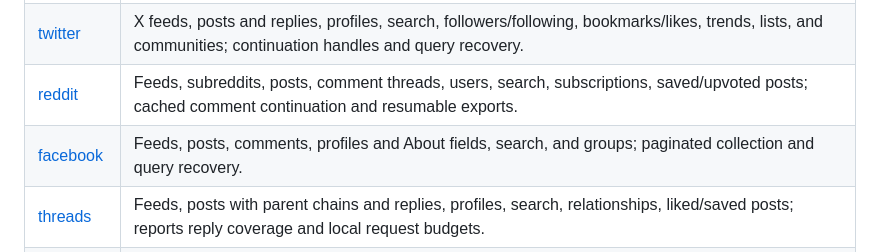
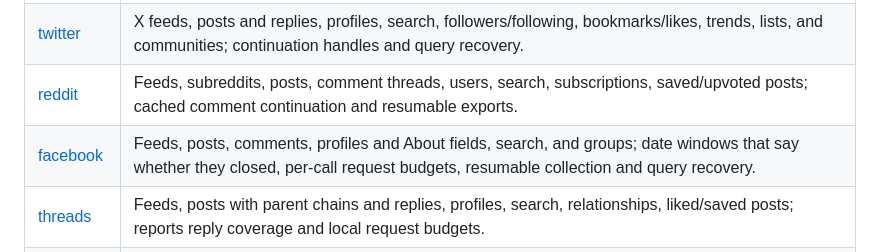
Before and after one commit to tjdwls101010/Agentic-SNS, a Markdown page: README.md, the part around the change. Rendered like a GitHub page.

```diff
--- a/README.md
+++ b/README.md
@@ -80,7 +80,7 @@ A successful read prints the profile row shown above, preceded by request and bu
 | [yfinance](.claude/skills/yfinance/SKILL.md) | Market and company data, field and condition discovery, options and calendars; structured results distinguish applied query conditions, missing data and partial failures. |
 | [twitter](.claude/skills/twitter/SKILL.md) | X feeds, posts and replies, profiles, search, followers/following, bookmarks/likes, trends, lists, and communities; continuation handles and query recovery. |
 | [reddit](.claude/skills/reddit/SKILL.md) | Feeds, subreddits, posts, comment threads, users, search, subscriptions, saved/upvoted posts; cached comment continuation and resumable exports. |
-| [facebook](.claude/skills/facebook/SKILL.md) | Feeds, posts, comments, profiles and About fields, search, and groups; paginated collection and query recovery. |
+| [facebook](.claude/skills/facebook/SKILL.md) | Feeds, posts, comments, profiles and About fields, search, and groups; date windows that say whether they closed, per-call request budgets, resumable collection and query recovery. |
 | [threads](.claude/skills/threads/SKILL.md) | Feeds, posts with parent chains and replies, profiles, search, relationships, liked/saved posts; reports reply coverage and local request budgets. |
 | [naver-blog](.claude/skills/naver-blog/SKILL.md) | Search, blog profiles and categories, full posts, comments, neighbor feeds/lists, topic directories, and blogs of the month; reports extraction coverage and distinguishes observed counts from server totals. |
 
```
Also changed, not shown: docs/usage.md (+1 -1 lines), 1 other file.
